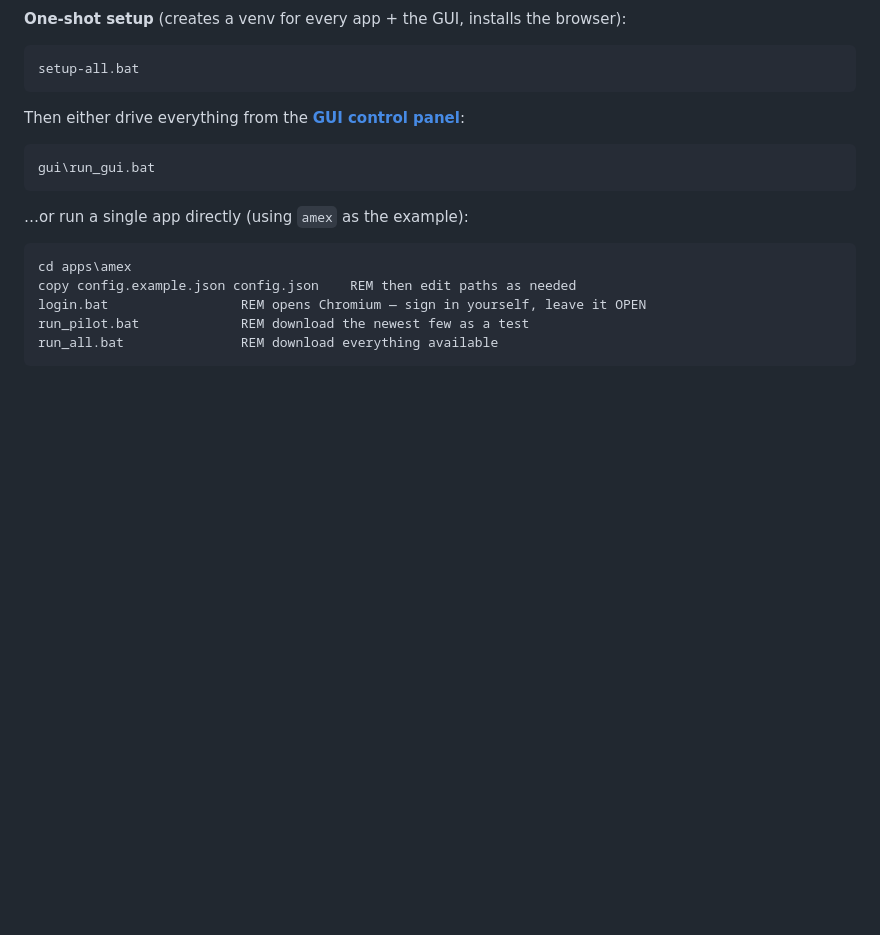
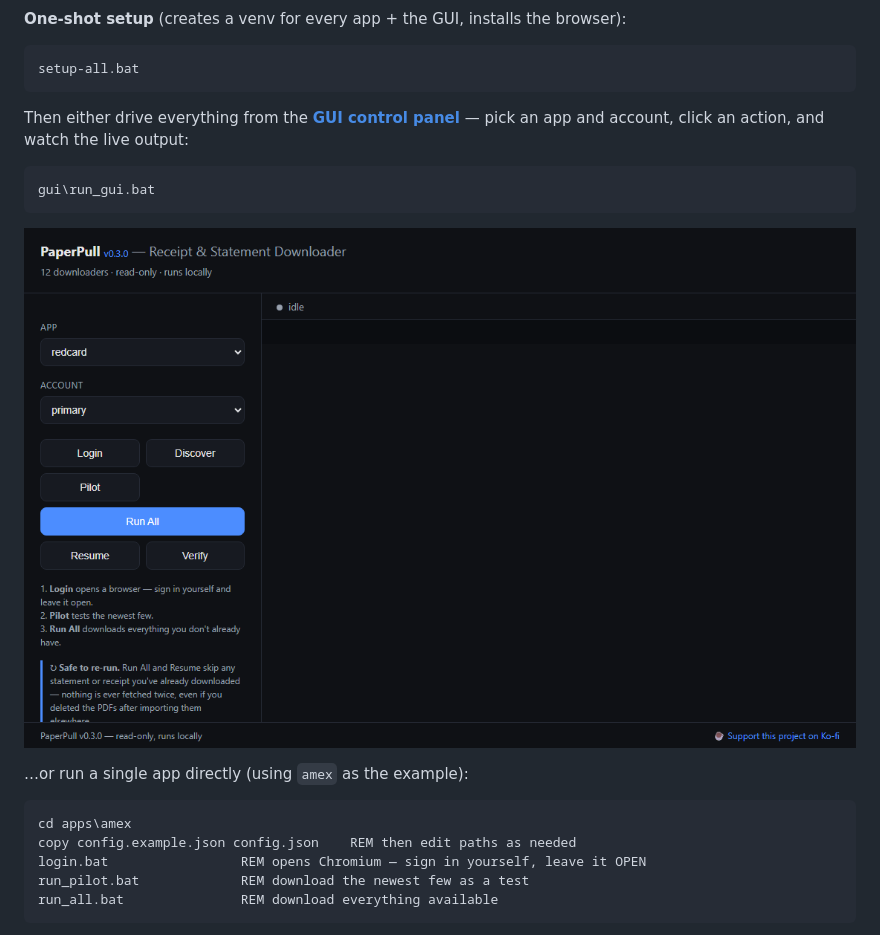
Before and after one commit to rheeloaded/paperpull, a Markdown page: README.md, the part around the change. Drawn GitHub-style; pictures changed too: docs/control-panel.gif (added); blank space fills up the shorter version.

Commit message:
docs: add animated GUI control-panel demo GIF
Add docs/control-panel.gif — a short capture of the PaperPull control panel
running a pilot (pick app + account, click an action, watch live output),
and reference it from the root README and gui/README (replacing the empty
image placeholder). Captured from the live GUI with a sanitized apps-root
label (no local paths/usernames) and a representative pilot transcript.

````diff
--- a/README.md
+++ b/README.md
@@ -63,11 +63,14 @@ Every app follows the same four ideas:
 setup-all.bat
 ```
 
-Then either drive everything from the **[GUI control panel](gui)**:
+Then either drive everything from the **[GUI control panel](gui)** — pick an
+app and account, click an action, and watch the live output:
 
 ```bat
 gui\run_gui.bat
 ```
+
+![PaperPull control panel](docs/control-panel.gif)
 
 …or run a single app directly (using `amex` as the example):
 
````
Also changed, not shown: gui/README.md (+1 -1 lines).
